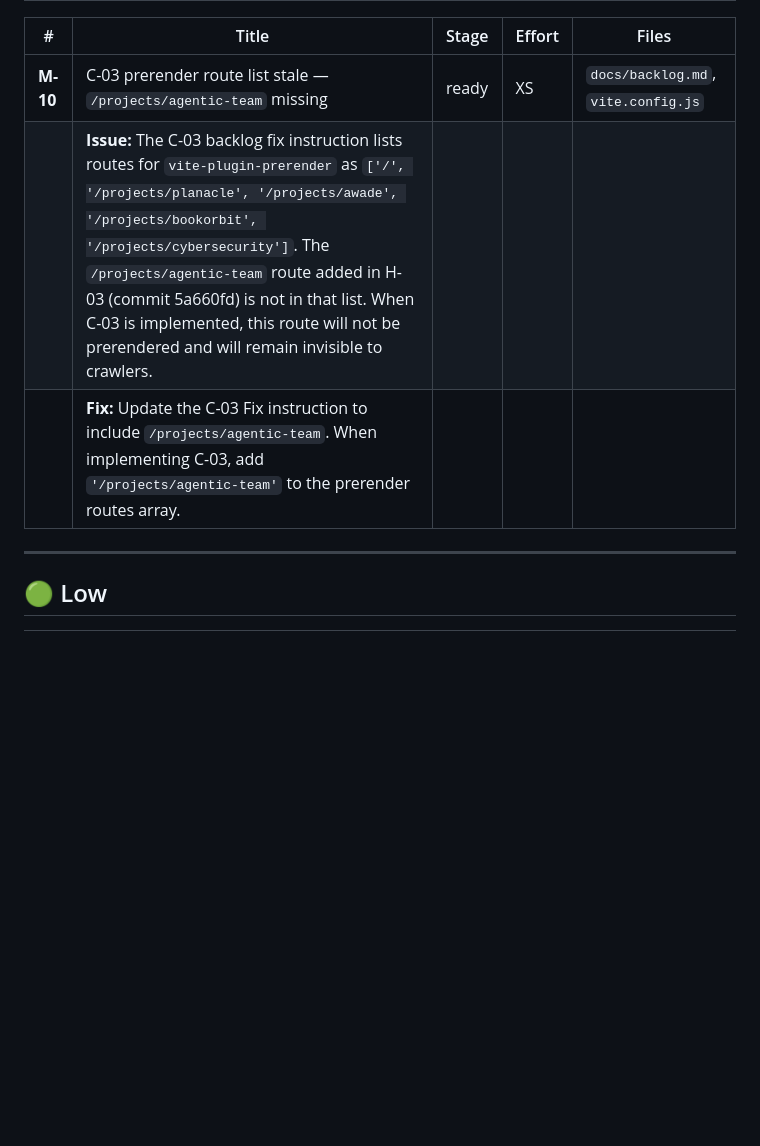
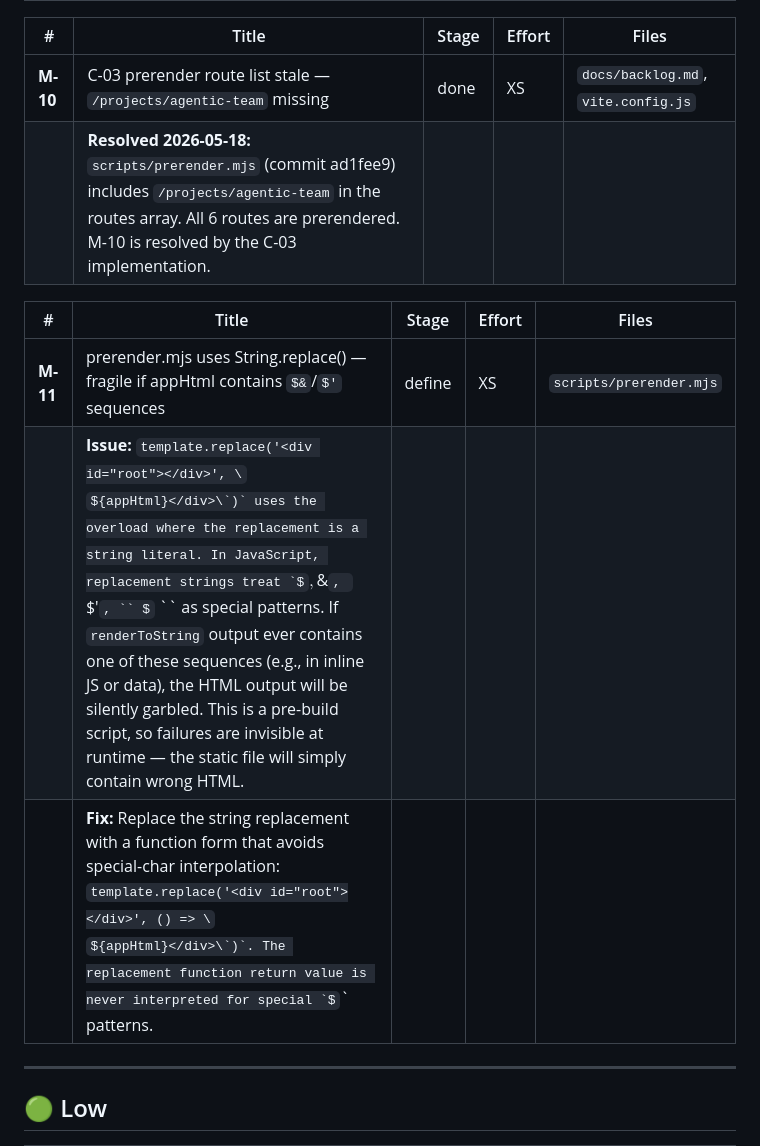
Before and after one commit to TolulopeBabajide/portfolio-website, a Markdown page: docs/backlog.md, the part around the change. Drawn GitHub-style; some formulas as TeX source; blank space fills up the shorter version.

```diff
--- a/docs/backlog.md
+++ b/docs/backlog.md
@@ -127,9 +127,14 @@
 
 | # | Title | Stage | Effort | Files |
 |---|-------|-------|--------|-------|
-| **M-10** | C-03 prerender route list stale — `/projects/agentic-team` missing | ready | XS | `docs/backlog.md`, `vite.config.js` |
-| | **Issue:** The C-03 backlog fix instruction lists routes for `vite-plugin-prerender` as `['/', '/projects/planacle', '/projects/awade', '/projects/bookorbit', '/projects/cybersecurity']`. The `/projects/agentic-team` route added in H-03 (commit 5a660fd) is not in that list. When C-03 is implemented, this route will not be prerendered and will remain invisible to crawlers. | | | |
-| | **Fix:** Update the C-03 Fix instruction to include `/projects/agentic-team`. When implementing C-03, add `'/projects/agentic-team'` to the prerender routes array. | | | |
+| **M-10** | C-03 prerender route list stale — `/projects/agentic-team` missing | done | XS | `docs/backlog.md`, `vite.config.js` |
+| | **Resolved 2026-05-18:** `scripts/prerender.mjs` (commit ad1fee9) includes `/projects/agentic-team` in the routes array. All 6 routes are prerendered. M-10 is resolved by the C-03 implementation. | | | |
+
+| # | Title | Stage | Effort | Files |
+|---|-------|-------|--------|-------|
+| **M-11** | prerender.mjs uses String.replace() — fragile if appHtml contains `$&`/`$'` sequences | define | XS | `scripts/prerender.mjs` |
+| | **Issue:** `template.replace('<div id="root"></div>', \`<div id="root">${appHtml}</div>\`)` uses the overload where the replacement is a string literal. In JavaScript, replacement strings treat `$$`, `$&`, `$'`, `` $` `` as special patterns. If `renderToString` output ever contains one of these sequences (e.g., in inline JS or data), the HTML output will be silently garbled. This is a pre-build script, so failures are invisible at runtime — the static file will simply contain wrong HTML. | | | |
+| | **Fix:** Replace the string replacement with a function form that avoids special-char interpolation: `template.replace('<div id="root"></div>', () => \`<div id="root">${appHtml}</div>\`)`. The replacement function return value is never interpreted for special `$` patterns. | | | |
 
 ---
 
```
Also changed, not shown: docs/code-reviews/review-2026-05-18-ad1fee9.md (added, +82 -0 lines).
